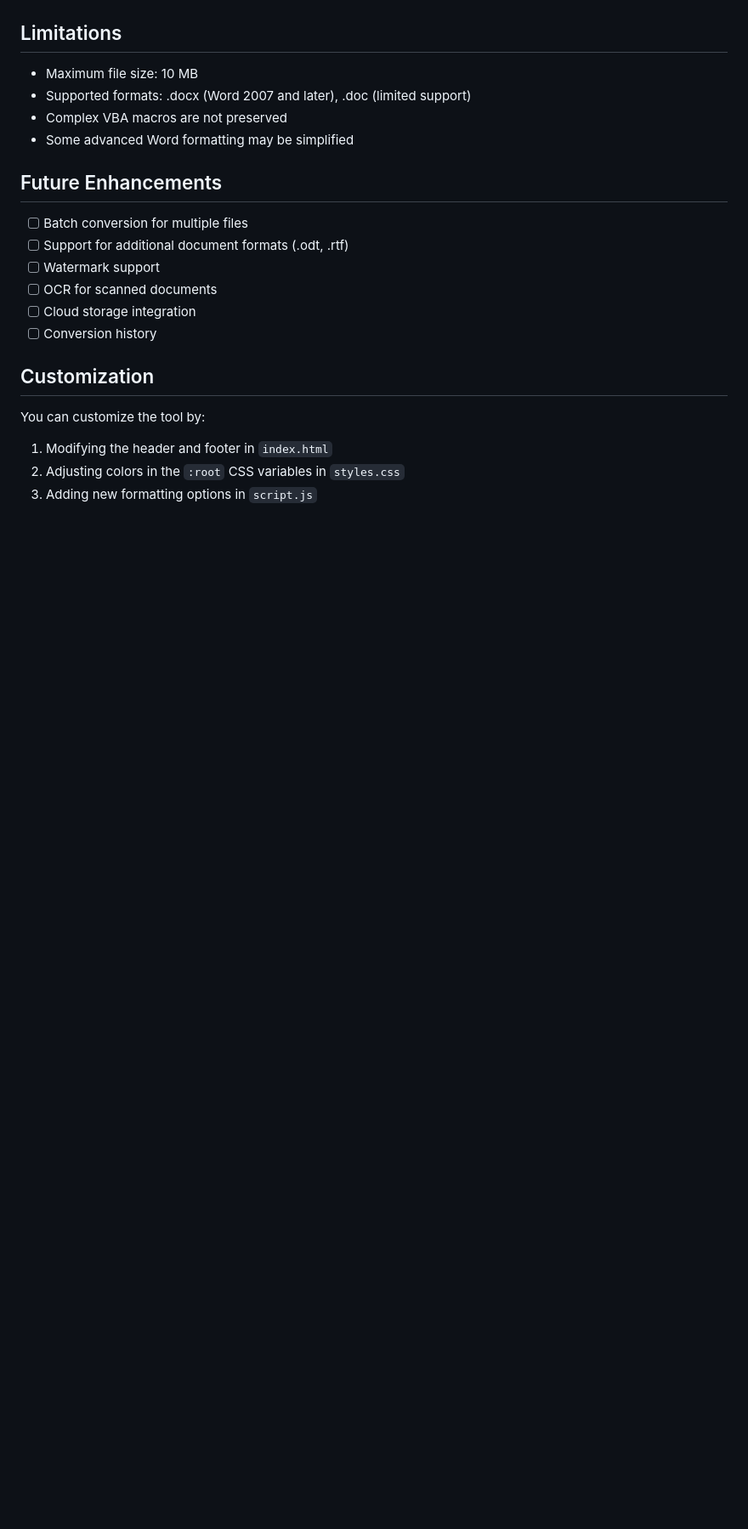
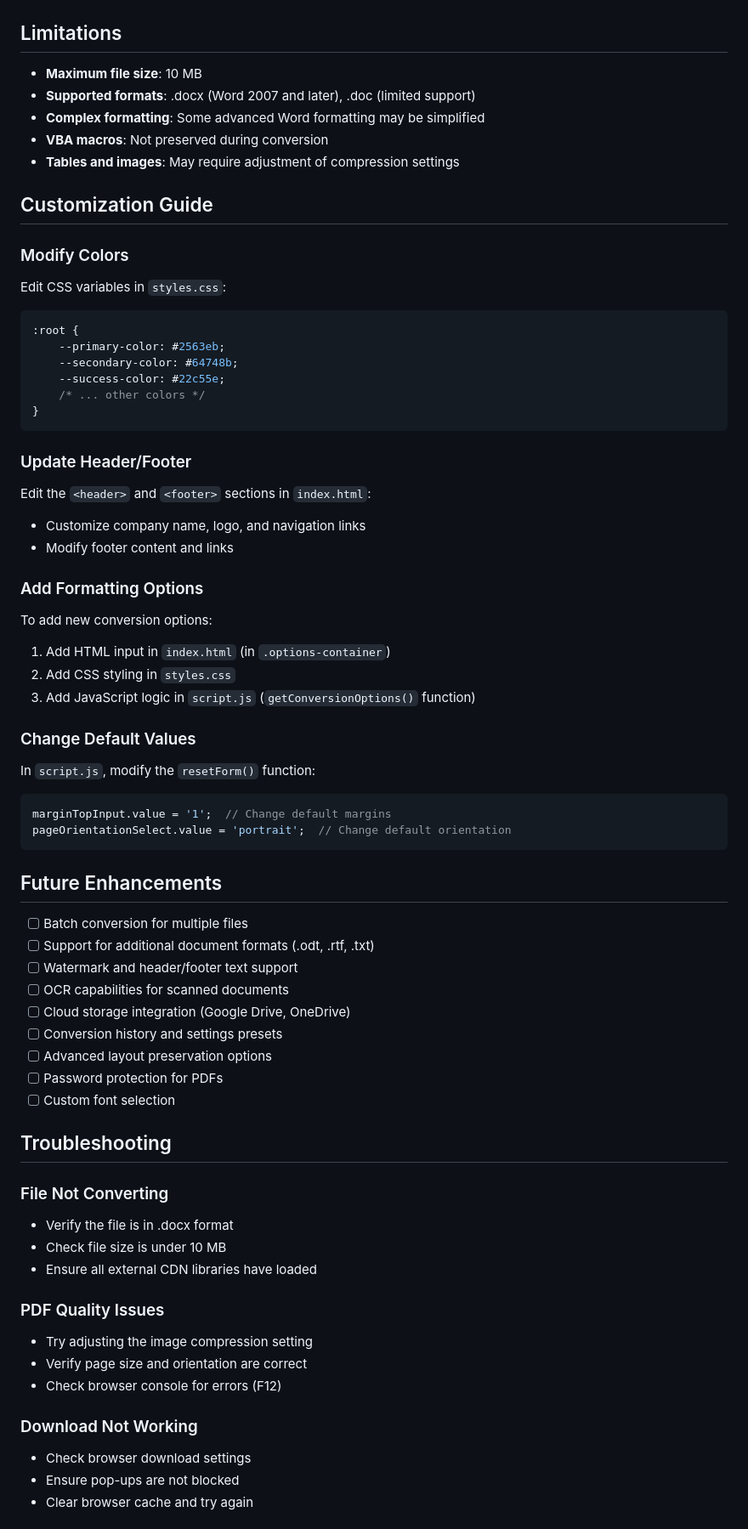
Before and after one commit to rohitrajput-dev/Tools, a Markdown page: Word2PdfConverter/README.md, the part around one of its changes. Shown at 85% size. GitHub-like rendering; blank space fills up the shorter version.

````diff
--- a/Word2PdfConverter/README.md
+++ b/Word2PdfConverter/README.md
@@ -78,23 +125,69 @@ Tools/
 
 ## Limitations
 
-- Maximum file size: 10 MB
-- Supported formats: .docx (Word 2007 and later), .doc (limited support)
-- Complex VBA macros are not preserved
-- Some advanced Word formatting may be simplified
+- **Maximum file size**: 10 MB
+- **Supported formats**: .docx (Word 2007 and later), .doc (limited support)
+- **Complex formatting**: Some advanced Word formatting may be simplified
+- **VBA macros**: Not preserved during conversion
+- **Tables and images**: May require adjustment of compression settings
+
+## Customization Guide
+
+### Modify Colors
+Edit CSS variables in `styles.css`:
+```css
+:root {
+    --primary-color: #2563eb;
+    --secondary-color: #64748b;
+    --success-color: #22c55e;
+    /* ... other colors */
+}
+```
+
+### Update Header/Footer
+Edit the `<header>` and `<footer>` sections in `index.html`:
+- Customize company name, logo, and navigation links
+- Modify footer content and links
+
+### Add Formatting Options
+To add new conversion options:
+1. Add HTML input in `index.html` (in `.options-container`)
+2. Add CSS styling in `styles.css`
+3. Add JavaScript logic in `script.js` (`getConversionOptions()` function)
+
+### Change Default Values
+In `script.js`, modify the `resetForm()` function:
+```javascript
+marginTopInput.value = '1';  // Change default margins
+pageOrientationSelect.value = 'portrait';  // Change default orientation
+```
 
 ## Future Enhancements
 
 - [ ] Batch conversion for multiple files
-- [ ] Support for additional document formats (.odt, .rtf)
-- [ ] Watermark support
-- [ ] OCR for scanned documents
-- [ ] Cloud storage integration
-- [ ] Conversion history
+- [ ] Support for additional document formats (.odt, .rtf, .txt)
+- [ ] Watermark and header/footer text support
+- [ ] OCR capabilities for scanned documents
+- [ ] Cloud storage integration (Google Drive, OneDrive)
+- [ ] Conversion history and settings presets
+- [ ] Advanced layout preservation options
+- [ ] Password protection for PDFs
+- [ ] Custom font selection
 
-## Customization
+## Troubleshooting
 
-You can customize the tool by:
-1. Modifying the header and footer in `index.html`
-2. Adjusting colors in the `:root` CSS variables in `styles.css`
-3. Adding new formatting options in `script.js`
+### File Not Converting
+- Verify the file is in .docx format
+- Check file size is under 10 MB
+- Ensure all external CDN libraries have loaded
+
+### PDF Quality Issues
+- Try adjusting the image compression setting
+- Verify page size and orientation are correct
+- Check browser console for errors (F12)
+
+### Download Not Working
+- Check browser download settings
+- Ensure pop-ups are not blocked
+- Clear browser cache and try again
+
````
Also changed, not shown: other parts of Word2PdfConverter/README.md (+104 -49 lines).
